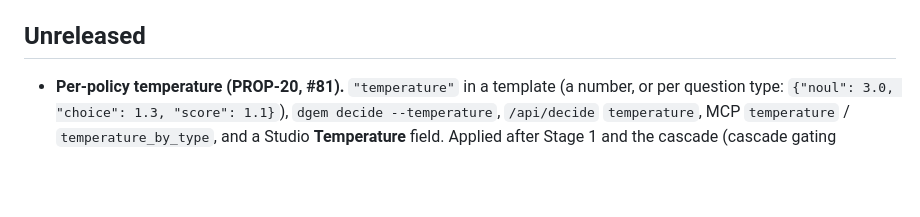
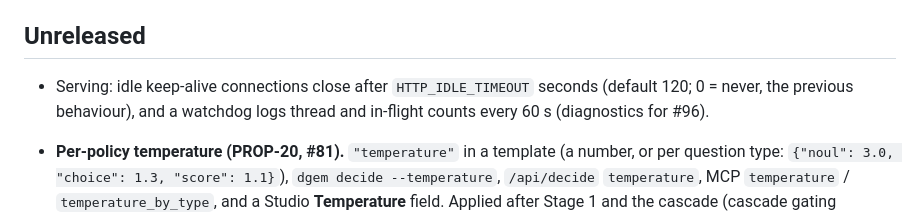
Before and after one commit to ghchinoy/dgem, a Markdown page: CHANGELOG.md, the part around the change. Drawn GitHub-style; blank space fills up the shorter version.

Commit message:
docs: HTTP_IDLE_TIMEOUT; changelog

```diff
--- a/CHANGELOG.md
+++ b/CHANGELOG.md
@@ -8,6 +8,9 @@ a release is validated. Release process: [runbook](docs/operate/runbook.md#relea
 (`make release-gateway`) reuse the previous serving images.
 
 ## Unreleased
+
+- Serving: idle keep-alive connections close after `HTTP_IDLE_TIMEOUT` seconds (default 120; 0 = never, the previous
+  behaviour), and a watchdog logs thread and in-flight counts every 60 s (diagnostics for #96).
 
 - **Per-policy temperature (PROP-20, #81).** `"temperature"` in a template (a number, or per question type:
   `{"noul": 3.0, "choice": 1.3, "score": 1.1}`), `dgem decide --temperature`, `/api/decide` `temperature`, MCP
```
Also changed, not shown: docs/deploy/public-images.md (+1 -0 lines), 1 other file.
